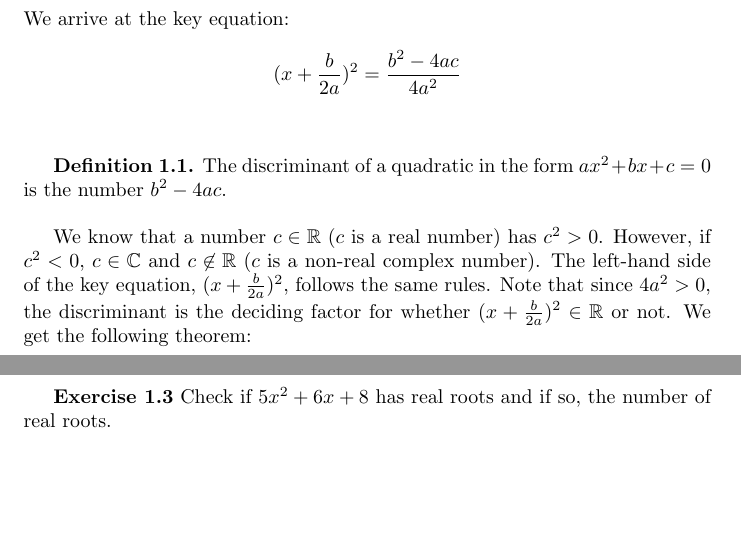
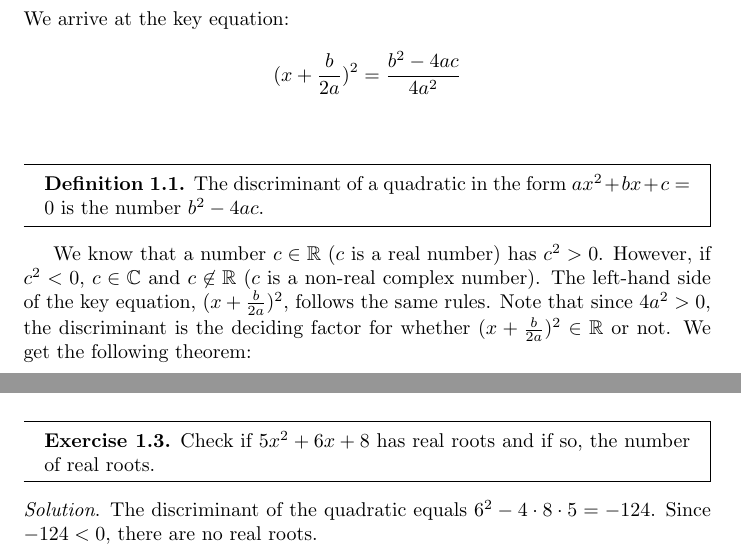
Before and after one commit to focus-learning/focus-learning.github.io, a LaTeX document (algebra/quadratic-discriminant/quadratic-discriminant.tex): two parts of pages 1 and 2 of 2, joined at a grey line, cut so that both start at the same text, the shorter picture padded with empty space. Compiled offline with pdfLaTeX.

Commit message:
add an exercise

```diff
--- a/algebra/quadratic-discriminant/quadratic-discriminant.tex
+++ b/algebra/quadratic-discriminant/quadratic-discriminant.tex
@@ -20,7 +20,9 @@ $$(x+\frac{b}{2a})^2=\frac{b^2}{4a^2}-\frac{c}{a}$$
 We arrive at the key equation:
 $$(x+\frac{b}{2a})^2=\frac{b^2-4ac}{4a^2}$$\\
 
-\textbf{Definition 1.1.} The discriminant of a quadratic in the form $ax^2+bx+c=0$ is the number $b^2-4ac$.\\
+\begin{mdframed}
+  \textbf{Definition 1.1.} The discriminant of a quadratic in the form $ax^2+bx+c=0$ is the number $b^2-4ac$.
+\end{mdframed}
 
 We know that a number $c \in \mathbb{R}$ ($c$ is a real number) has $c^2>0$. However, if $c^2<0$, $c \in \mathbb{C}$ and $c \not\in \mathbb{R}$ ($c$ is a non-real complex number). The left-hand side of the key equation, $(x+\frac{b}{2a})^2$, follows the same rules. Note that since $4a^2 > 0$, the discriminant is the deciding factor for whether $(x+\frac{b}{2a})^2 \in \mathbb{R}$ or not. We get the following theorem:\\
 
@@ -33,7 +35,9 @@ We know that a number $c \in \mathbb{R}$ ($c$ is a real number) has $c^2>0$. How
     \end{itemize}
 \end{mdframed}
 
-\textbf{Exercise 1.3} Check if $5x^2+6x+8$ has real roots and if so, the number of real roots.
-
+\begin{mdframed}
+  \textbf{Exercise 1.3.} Check if $5x^2+6x+8$ has real roots and if so, the number of real roots.
+\end{mdframed}
+\emph{Solution}. The discriminant of the quadratic equals $6^2-4\cdot8\cdot5 = -124$. Since $-124 < 0$, there are no real roots.
 
 \end{document}
```
Also changed, not shown: algebra/quadratic-discriminant/quadratic-discriminant.pdf, 6 other files.
